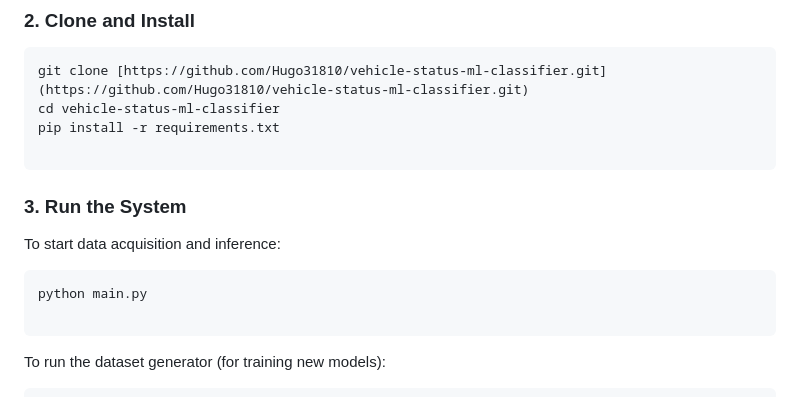
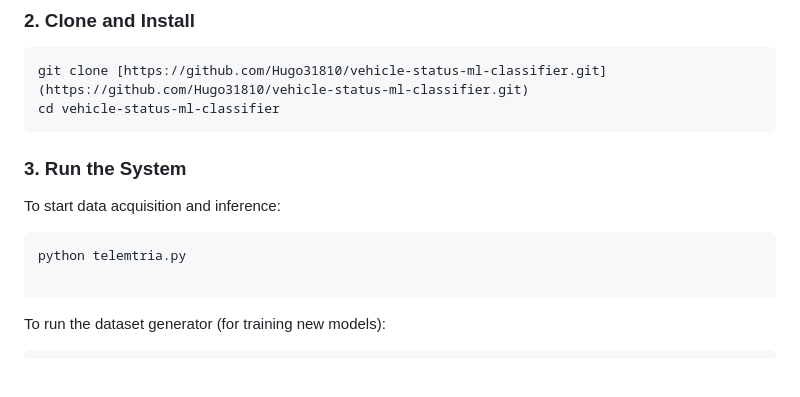
Before and after one commit to Hugo31810/vehicle-status-ml-classifier, a Markdown page: README.md, the part around one of its changes. GitHub-like rendering; blank space fills up the shorter version.

Commit message:
Modify README commands for system execution
Updated commands in README for running the system and dataset generator.

````diff
--- a/README.md
+++ b/README.md
@@ -139,8 +139,6 @@ dtoverlay=mcp2515-can0,oscillator=8000000,interrupt=25
 ```bash
 git clone [https://github.com/Hugo31810/vehicle-status-ml-classifier.git](https://github.com/Hugo31810/vehicle-status-ml-classifier.git)
 cd vehicle-status-ml-classifier
-pip install -r requirements.txt
-
 ```
 
 ### 3. Run the System
@@ -148,7 +146,7 @@ pip install -r requirements.txt
 To start data acquisition and inference:
 
 ```bash
-python main.py
+python telemtria.py
 
 ```
 
````
Also changed, not shown: other parts of README.md (+0 -4 lines).
